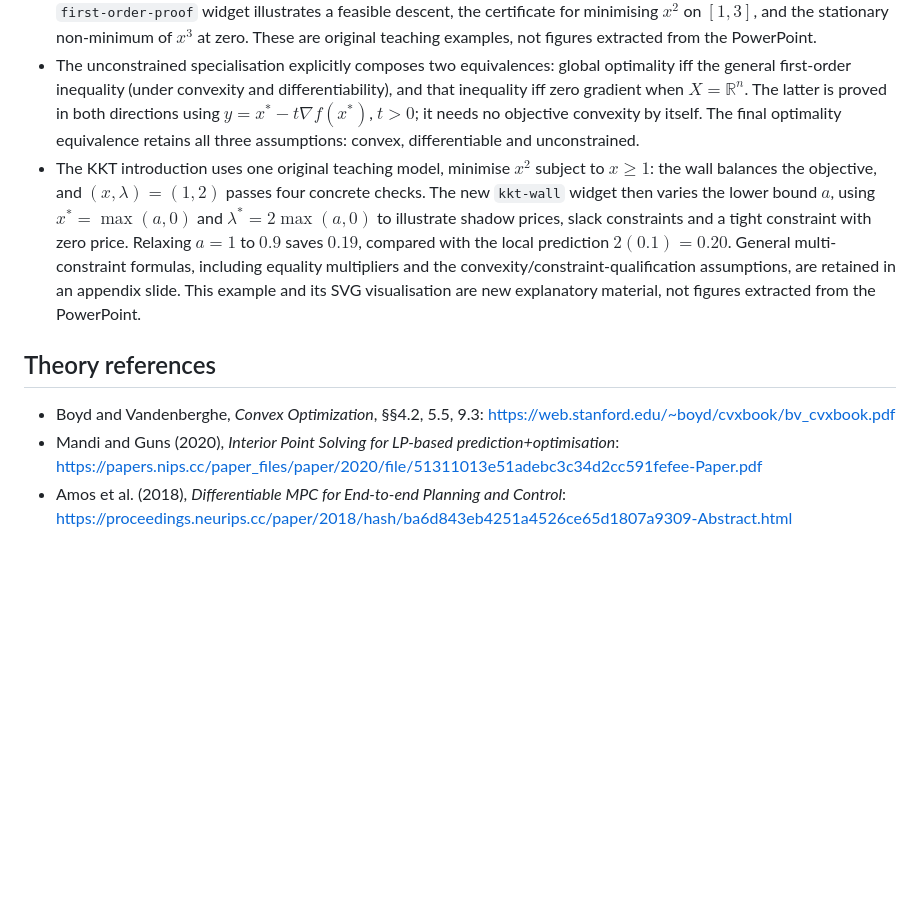
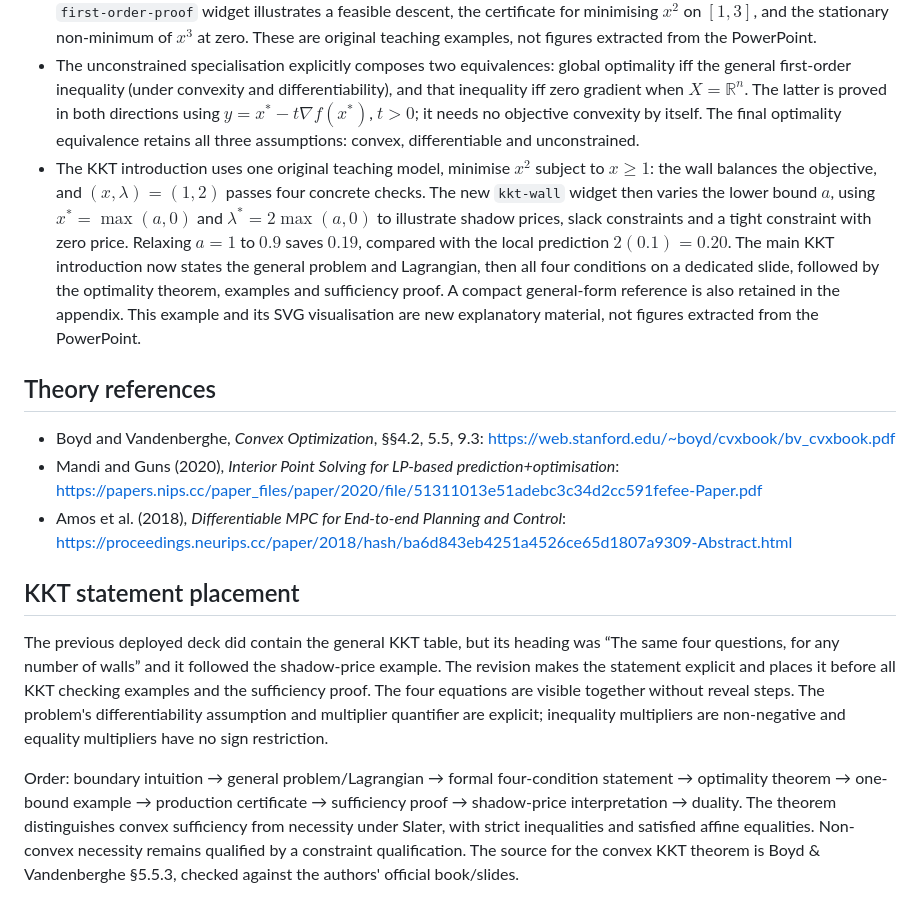
Before and after one commit to omeletJK/ie437, a Markdown page: md/_source/ch01_extract.md, the part around the change. GitHub-like rendering; blank space fills up the shorter version.

Commit message:
State the KKT conditions explicitly before examples and proof

```diff
--- a/md/_source/ch01_extract.md
+++ b/md/_source/ch01_extract.md
@@ -108,10 +108,16 @@ Source: `pptx/1. Optimization Problem Modeling.pptx` (62 slides). The HTML chapt
 - The workshop example and its KKT certificate are new, explicitly illustrative calculations: profit 8 at (0, 4), machine multiplier 2, demand multiplier 0, non-negativity multipliers (1, 0).
 - The first-order optimality theorem is expanded into separate necessity and sufficiency proofs. Necessity uses convexity of the full feasible set and differentiability; sufficiency uses the convex objective's global tangent lower bound. The new `first-order-proof` widget illustrates a feasible descent, the certificate for minimising $x^2$ on $[1,3]$, and the stationary non-minimum of $x^3$ at zero. These are original teaching examples, not figures extracted from the PowerPoint.
 - The unconstrained specialisation explicitly composes two equivalences: global optimality iff the general first-order inequality (under convexity and differentiability), and that inequality iff zero gradient when $X=\mathbb R^n$. The latter is proved in both directions using $y=x^*-t\nabla f(x^*)$, $t>0$; it needs no objective convexity by itself. The final optimality equivalence retains all three assumptions: convex, differentiable and unconstrained.
-- The KKT introduction uses one original teaching model, minimise $x^2$ subject to $x\ge1$: the wall balances the objective, and $(x,\lambda)=(1,2)$ passes four concrete checks. The new `kkt-wall` widget then varies the lower bound $a$, using $x^*=\max(a,0)$ and $\lambda^*=2\max(a,0)$ to illustrate shadow prices, slack constraints and a tight constraint with zero price. Relaxing $a=1$ to $0.9$ saves $0.19$, compared with the local prediction $2(0.1)=0.20$. General multi-constraint formulas, including equality multipliers and the convexity/constraint-qualification assumptions, are retained in an appendix slide. This example and its SVG visualisation are new explanatory material, not figures extracted from the PowerPoint.
+- The KKT introduction uses one original teaching model, minimise $x^2$ subject to $x\ge1$: the wall balances the objective, and $(x,\lambda)=(1,2)$ passes four concrete checks. The new `kkt-wall` widget then varies the lower bound $a$, using $x^*=\max(a,0)$ and $\lambda^*=2\max(a,0)$ to illustrate shadow prices, slack constraints and a tight constraint with zero price. Relaxing $a=1$ to $0.9$ saves $0.19$, compared with the local prediction $2(0.1)=0.20$. The main KKT introduction now states the general problem and Lagrangian, then all four conditions on a dedicated slide, followed by the optimality theorem, examples and sufficiency proof. A compact general-form reference is also retained in the appendix. This example and its SVG visualisation are new explanatory material, not figures extracted from the PowerPoint.
 
 ## Theory references
 
 - Boyd and Vandenberghe, *Convex Optimization*, §§4.2, 5.5, 9.3: https://web.stanford.edu/~boyd/cvxbook/bv_cvxbook.pdf
 - Mandi and Guns (2020), *Interior Point Solving for LP-based prediction+optimisation*: https://papers.nips.cc/paper_files/paper/2020/file/51311013e51adebc3c34d2cc591fefee-Paper.pdf
 - Amos et al. (2018), *Differentiable MPC for End-to-end Planning and Control*: https://proceedings.neurips.cc/paper/2018/hash/ba6d843eb4251a4526ce65d1807a9309-Abstract.html
+
+## KKT statement placement
+
+The previous deployed deck did contain the general KKT table, but its heading was “The same four questions, for any number of walls” and it followed the shadow-price example. The revision makes the statement explicit and places it before all KKT checking examples and the sufficiency proof. The four equations are visible together without reveal steps. The problem's differentiability assumption and multiplier quantifier are explicit; inequality multipliers are non-negative and equality multipliers have no sign restriction.
+
+Order: boundary intuition → general problem/Lagrangian → formal four-condition statement → optimality theorem → one-bound example → production certificate → sufficiency proof → shadow-price interpretation → duality. The theorem distinguishes convex sufficiency from necessity under Slater, with strict inequalities and satisfied affine equalities. Non-convex necessity remains qualified by a constraint qualification. The source for the convex KKT theorem is Boyd & Vandenberghe §5.5.3, checked against the authors' official book/slides.
```
Also changed, not shown: md/ch01_optimization_modeling.md (+112 -88 lines).
